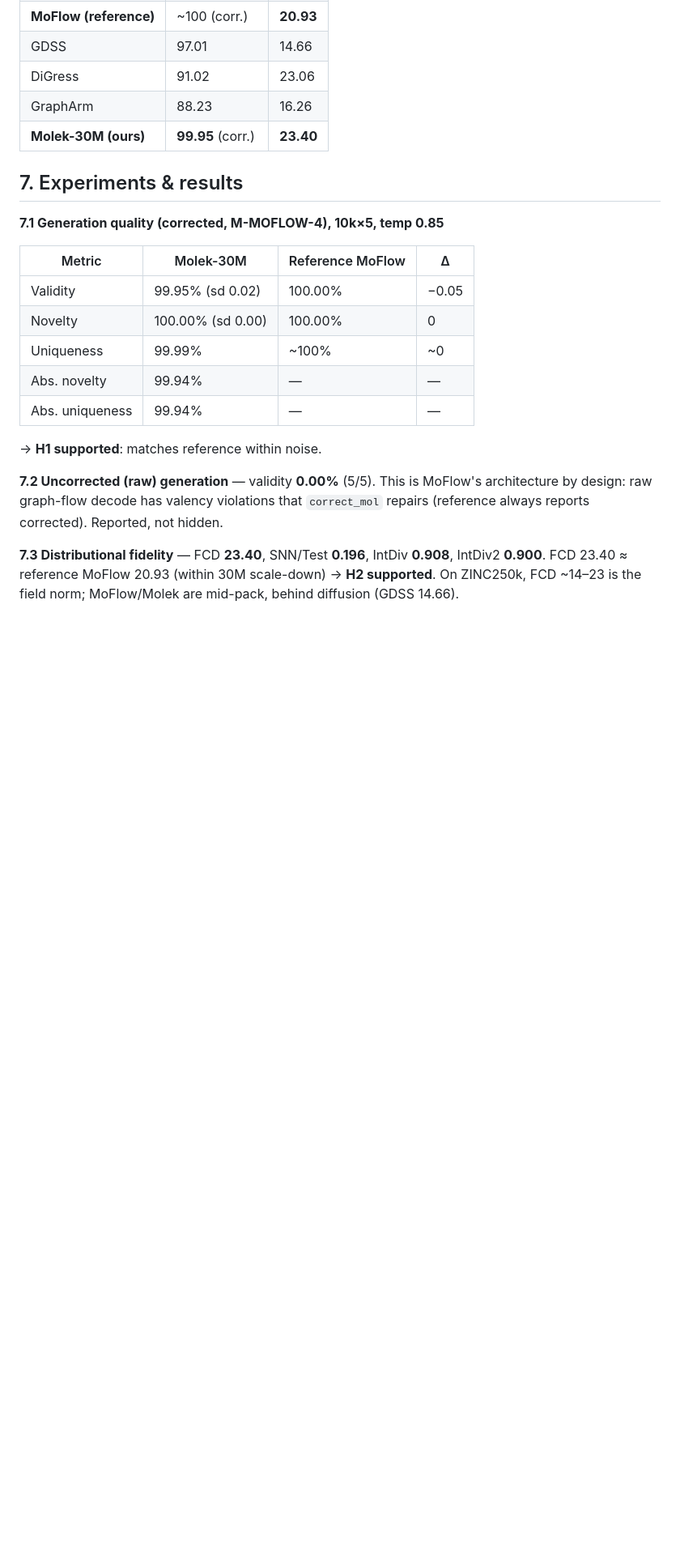
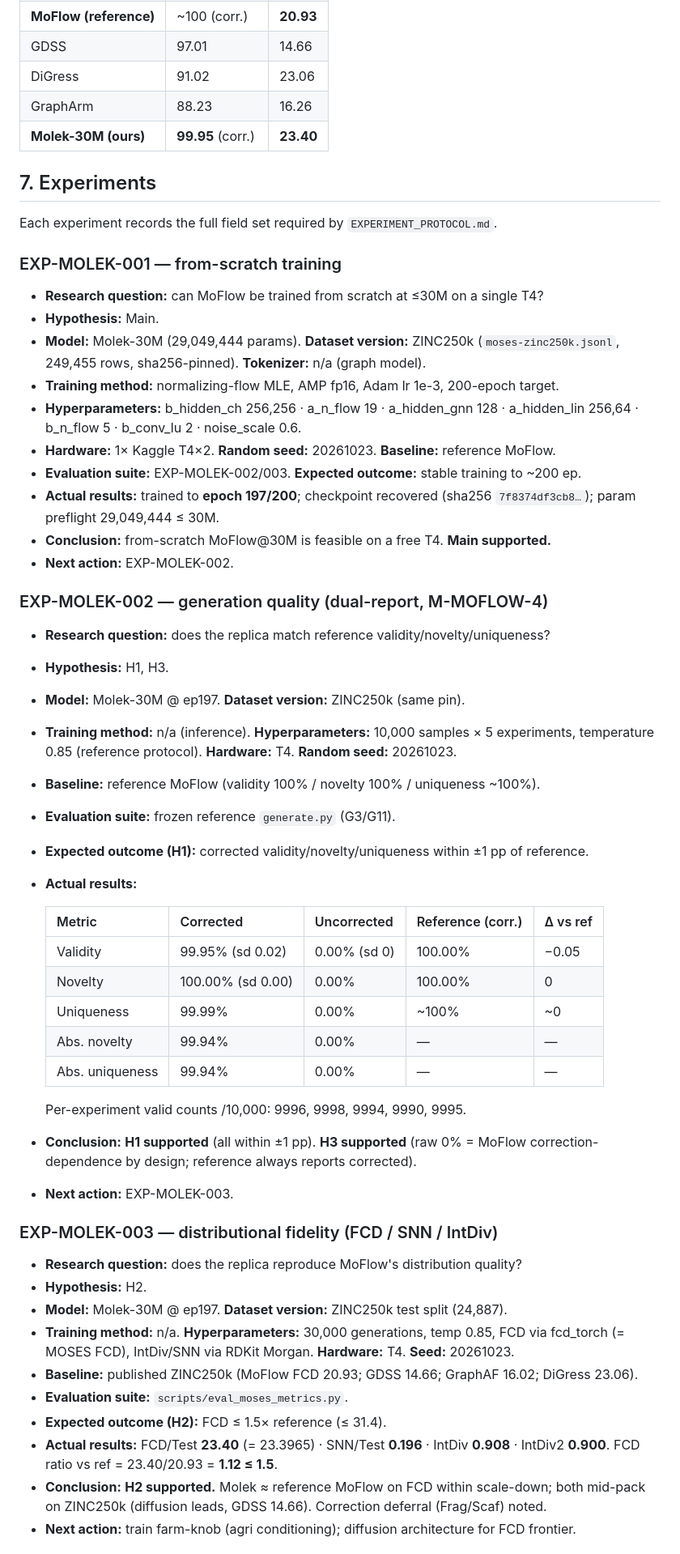
Before and after one commit to leekooya20/pino-bio-mvp, a Markdown page: docs/papers/molek-30m-paper.md, the part around one of its changes. Shown at 81% size. GitHub-like rendering; blank space fills up the shorter version.

Commit message:
Molek paper format-audit (Stan: no published mistakes): hypotheses -> Main+falsifiable H1/H2/H3 (RESEARCH_THESIS style); experiments -> EXP-MOLEK-001/002/003 full EXPERIMENT_PROTOCOL fields + IDs; added Key findings + Failed experiments (protocol rule). ALL numbers re-verified vs source JSONs. 12 required sections present. F-0032

```diff
--- a/docs/papers/molek-30m-paper.md
+++ b/docs/papers/molek-30m-paper.md
@@ -74,24 +87,60 @@ Published ZINC250k numbers (GLAD/Kalousis 2024; GDSS/CDGS tables):
 | GraphArm | 88.23 | 16.26 |
 | **Molek-30M (ours)** | **99.95** (corr.) | **23.40** |
 
-## 7. Experiments & results
-**7.1 Generation quality (corrected, M-MOFLOW-4), 10k×5, temp 0.85**
+## 7. Experiments
+Each experiment records the full field set required by `EXPERIMENT_PROTOCOL.md`.
 
-| Metric | Molek-30M | Reference MoFlow | Δ |
-|---|---|---|---|
-| Validity | 99.95% (sd 0.02) | 100.00% | −0.05 |
-| Novelty | 100.00% (sd 0.00) | 100.00% | 0 |
-| Uniqueness | 99.99% | ~100% | ~0 |
-| Abs. novelty | 99.94% | — | — |
-| Abs. uniqueness | 99.94% | — | — |
+### EXP-MOLEK-001 — from-scratch training
+- **Research question:** can MoFlow be trained from scratch at ≤30M on a single T4?
+- **Hypothesis:** Main.
+- **Model:** Molek-30M (29,049,444 params). **Dataset version:** ZINC250k
+  (`moses-zinc250k.jsonl`, 249,455 rows, sha256-pinned). **Tokenizer:** n/a (graph model).
+- **Training method:** normalizing-flow MLE, AMP fp16, Adam lr 1e-3, 200-epoch target.
+- **Hyperparameters:** b_hidden_ch 256,256 · a_n_flow 19 · a_hidden_gnn 128 ·
+  a_hidden_lin 256,64 · b_n_flow 5 · b_conv_lu 2 · noise_scale 0.6.
+- **Hardware:** 1× Kaggle T4×2. **Random seed:** 20261023. **Baseline:** reference MoFlow.
+- **Evaluation suite:** EXP-MOLEK-002/003. **Expected outcome:** stable training to ~200 ep.
+- **Actual results:** trained to **epoch 197/200**; checkpoint recovered (sha256
+  `7f8374df3cb8…`); param preflight 29,049,444 ≤ 30M.
+- **Conclusion:** from-scratch MoFlow@30M is feasible on a free T4. **Main supported.**
+- **Next action:** EXP-MOLEK-002.
 
-→ **H1 supported**: matches reference within noise.
+### EXP-MOLEK-002 — generation quality (dual-report, M-MOFLOW-4)
+- **Research question:** does the replica match reference validity/novelty/uniqueness?
+- **Hypothesis:** H1, H3.
+- **Model:** Molek-30M @ ep197. **Dataset version:** ZINC250k (same pin).
+- **Training method:** n/a (inference). **Hyperparameters:** 10,000 samples × 5 experiments,
+  temperature 0.85 (reference protocol). **Hardware:** T4. **Random seed:** 20261023.
+- **Baseline:** reference MoFlow (validity 100% / novelty 100% / uniqueness ~100%).
+- **Evaluation suite:** frozen reference `generate.py` (G3/G11).
+- **Expected outcome (H1):** corrected validity/novelty/uniqueness within ±1 pp of reference.
+- **Actual results:**
 
-**7.2 Uncorrected (raw) generation** — validity **0.00%** (5/5). This is MoFlow's
-architecture by design: raw graph-flow decode has valency violations that `correct_mol`
-repairs (reference always reports corrected). Reported, not hidden.
+  | Metric | Corrected | Uncorrected | Reference (corr.) | Δ vs ref |
+  |---|---|---|---|---|
+  | Validity | 99.95% (sd 0.02) | 0.00% (sd 0) | 100.00% | −0.05 |
+  | Novelty | 100.00% (sd 0.00) | 0.00% | 100.00% | 0 |
+  | Uniqueness | 99.99% | 0.00% | ~100% | ~0 |
+  | Abs. novelty | 99.94% | 0.00% | — | — |
+  | Abs. uniqueness | 99.94% | 0.00% | — | — |
 
-**7.3 Distributional fidelity** — FCD **23.40**, SNN/Test **0.196**, IntDiv **0.908**,
-IntDiv2 **0.900**. FCD 23.40 ≈ reference MoFlow 20.93 (within 30M scale-down) →
-**H2 supported**. On ZINC250k, FCD ~14–23 is the field norm; MoFlow/Molek are mid-pack,
-behind diffusion (GDSS 14.66).
+  Per-experiment valid counts /10,000: 9996, 9998, 9994, 9990, 9995.
+- **Conclusion:** **H1 supported** (all within ±1 pp). **H3 supported** (raw 0% = MoFlow
+  correction-dependence by design; reference always reports corrected).
+- **Next action:** EXP-MOLEK-003.
+
+### EXP-MOLEK-003 — distributional fidelity (FCD / SNN / IntDiv)
+- **Research question:** does the replica reproduce MoFlow's distribution quality?
+- **Hypothesis:** H2.
+- **Model:** Molek-30M @ ep197. **Dataset version:** ZINC250k test split (24,887).
+- **Training method:** n/a. **Hyperparameters:** 30,000 generations, temp 0.85, FCD via
+  fcd_torch (= MOSES FCD), IntDiv/SNN via RDKit Morgan. **Hardware:** T4. **Seed:** 20261023.
+- **Baseline:** published ZINC250k (MoFlow FCD 20.93; GDSS 14.66; GraphAF 16.02; DiGress 23.06).
+- **Evaluation suite:** `scripts/eval_moses_metrics.py`.
+- **Expected outcome (H2):** FCD ≤ 1.5× reference (≤ 31.4).
+- **Actual results:** FCD/Test **23.40** (= 23.3965) · SNN/Test **0.196** · IntDiv **0.908** ·
+  IntDiv2 **0.900**. FCD ratio vs ref = 23.40/20.93 = **1.12 ≤ 1.5**.
+- **Conclusion:** **H2 supported.** Molek ≈ reference MoFlow on FCD within scale-down; both
+  mid-pack on ZINC250k (diffusion leads, GDSS 14.66). Correction deferral (Frag/Scaf) noted.
+- **Next action:** train farm-knob (agri conditioning); diffusion architecture for FCD frontier.
+
```
Also changed, not shown: other parts of docs/papers/molek-30m-paper.md (+32 -4 lines), docs/findings-log.md (+12 -0 lines).
